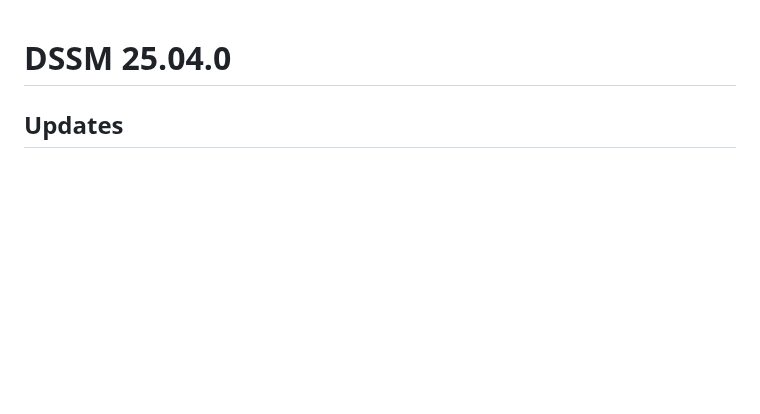
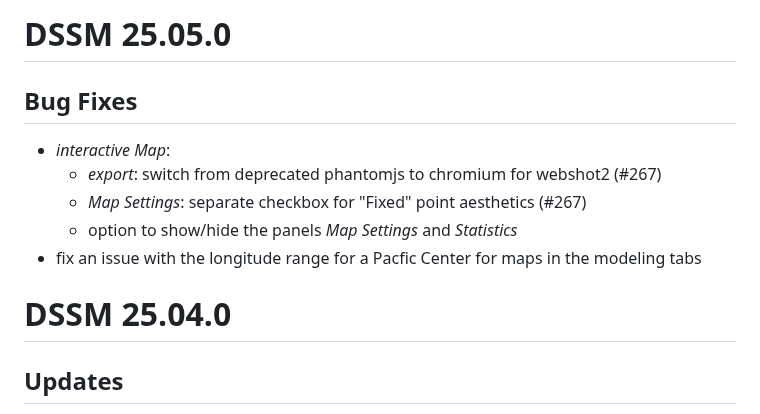
Before and after one commit to Pandora-IsoMemo/DSSM, a Markdown page: NEWS.md, the part around the change. Drawn GitHub-style; blank space fills up the shorter version.

```diff
--- a/NEWS.md
+++ b/NEWS.md
@@ -1,3 +1,12 @@
+# DSSM 25.05.0
+
+## Bug Fixes
+- _interactive Map_:
+  - _export_: switch from deprecated phantomjs to chromium for webshot2 (#267)
+  - _Map Settings_: separate checkbox for "Fixed" point aesthetics (#267)
+  - option to show/hide the panels _Map Settings_ and _Statistics_
+- fix an issue with the longitude range for a Pacfic Center for maps in the modeling tabs
+
 # DSSM 25.04.0
 
 ## Updates
```
